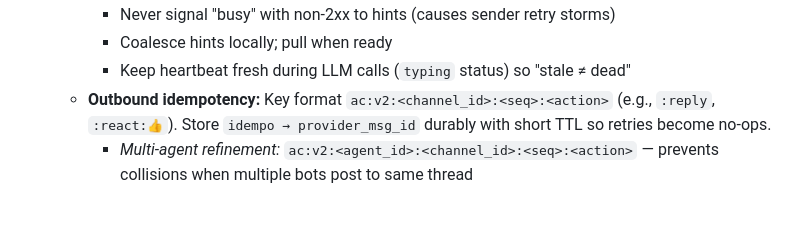
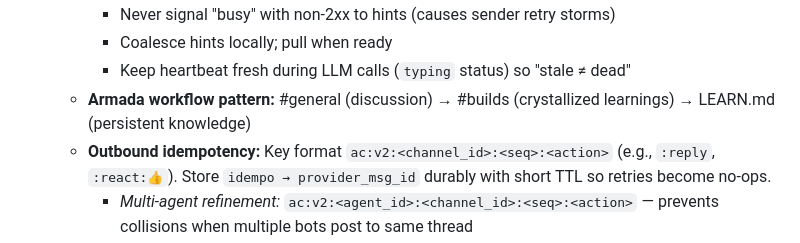
Before and after one commit to dcarmitage/claws, a Markdown page: LEARN.md, the part around the change. GitHub-like rendering; blank space fills up the shorter version.

Commit message:
Add Armada workflow pattern to LEARN.md
#general (discussion) → #builds (crystallized) → LEARN.md (persistent)

```diff
--- a/LEARN.md
+++ b/LEARN.md
@@ -132,6 +132,7 @@ This document is the **seed of a living learning system** — a compressed, toke
     - Never signal "busy" with non-2xx to hints (causes sender retry storms)
     - Coalesce hints locally; pull when ready
     - Keep heartbeat fresh during LLM calls (`typing` status) so "stale ≠ dead"
+  - **Armada workflow pattern:** #general (discussion) → #builds (crystallized learnings) → LEARN.md (persistent knowledge)
   - **Outbound idempotency:** Key format `ac:v2:<channel_id>:<seq>:<action>` (e.g., `:reply`, `:react:👍`). Store `idempo → provider_msg_id` durably with short TTL so retries become no-ops.
     - *Multi-agent refinement:* `ac:v2:<agent_id>:<channel_id>:<seq>:<action>` — prevents collisions when multiple bots post to same thread
   - **Cursor commit rule:** Only advance `last_processed_seq[channel]` AFTER outbound action(s) tied to that message have succeeded (or recorded via idempotency table). Prevents "cursor moved but reply lost" gaps.
```
